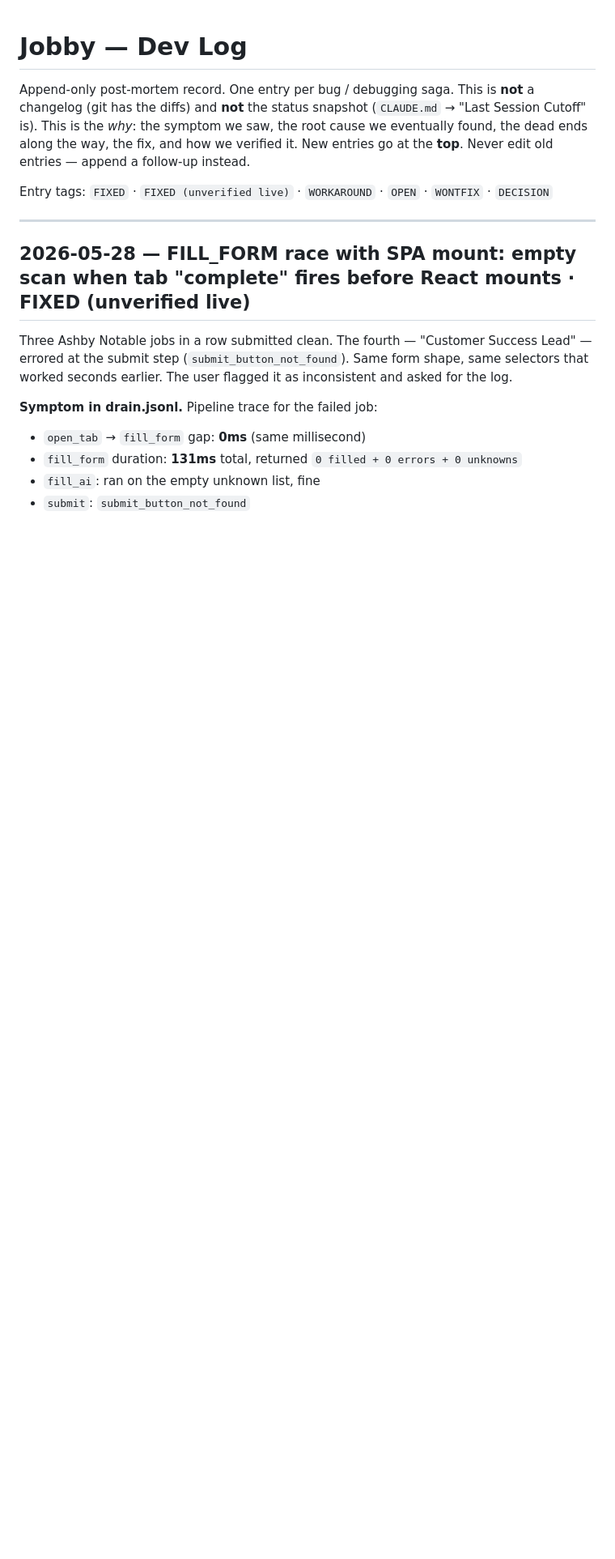
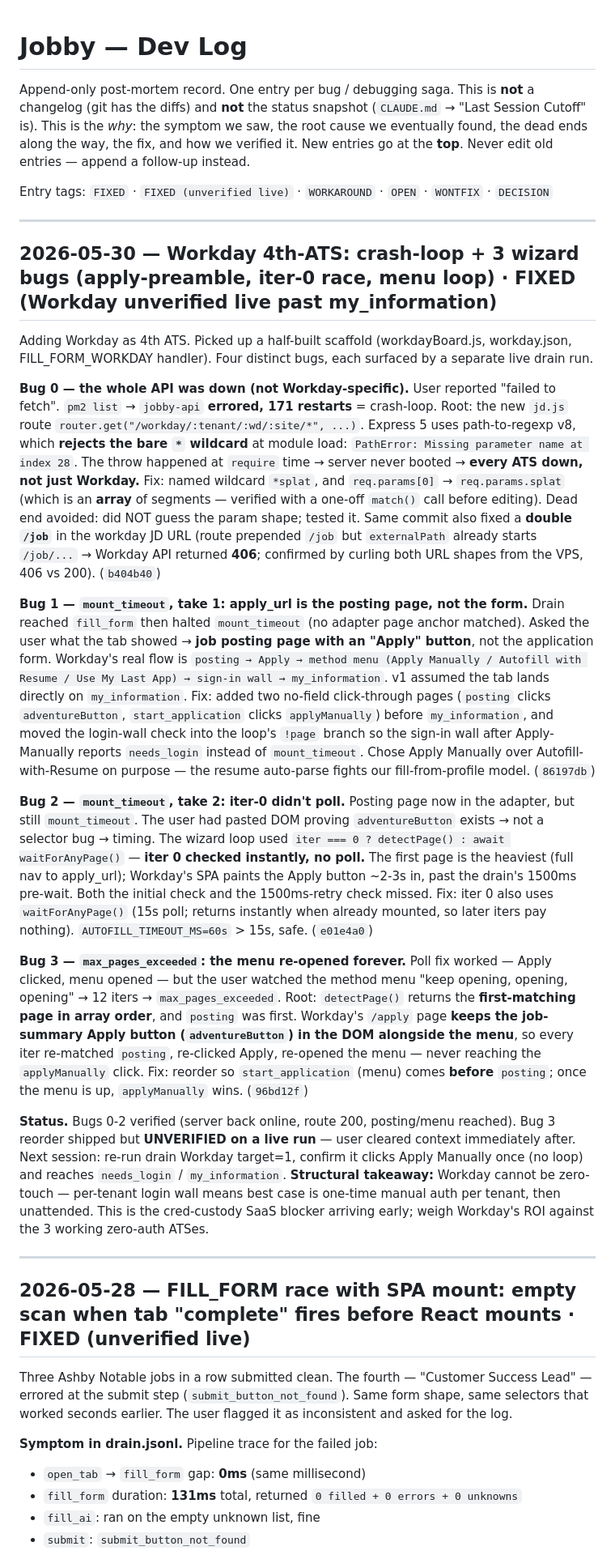
Before and after one commit to ZeeshanRehan/Jobby, a Markdown page: DEVLOG.md, the part around the change. Shown at 81% size. GitHub-like rendering; blank space fills up the shorter version.

Commit message:
docs: session cutoff + DEVLOG for Workday 4th-ATS (crash-loop + 3 wizard bugs)
Co-Authored-By: Claude Opus 4.8 <noreply@anthropic.com>

```diff
--- a/DEVLOG.md
+++ b/DEVLOG.md
@@ -6,6 +6,22 @@ the *why*: the symptom we saw, the root cause we eventually found, the dead ends
 and how we verified it. New entries go at the **top**. Never edit old entries — append a follow-up instead.
 
 Entry tags: `FIXED` · `FIXED (unverified live)` · `WORKAROUND` · `OPEN` · `WONTFIX` · `DECISION`
+
+---
+
+## 2026-05-30 — Workday 4th-ATS: crash-loop + 3 wizard bugs (apply-preamble, iter-0 race, menu loop)  ·  FIXED (Workday unverified live past my_information)
+
+Adding Workday as 4th ATS. Picked up a half-built scaffold (workdayBoard.js, workday.json, FILL_FORM_WORKDAY handler). Four distinct bugs, each surfaced by a separate live drain run.
+
+**Bug 0 — the whole API was down (not Workday-specific).** User reported "failed to fetch". `pm2 list` → `jobby-api` **errored, 171 restarts** = crash-loop. Root: the new `jd.js` route `router.get("/workday/:tenant/:wd/:site/*", ...)`. Express 5 uses path-to-regexp v8, which **rejects the bare `*` wildcard** at module load: `PathError: Missing parameter name at index 28`. The throw happened at `require` time → server never booted → **every ATS down, not just Workday.** Fix: named wildcard `*splat`, and `req.params[0]` → `req.params.splat` (which is an **array** of segments — verified with a one-off `match()` call before editing). Dead end avoided: did NOT guess the param shape; tested it. Same commit also fixed a **double `/job`** in the workday JD URL (route prepended `/job` but `externalPath` already starts `/job/...` → Workday API returned **406**; confirmed by curling both URL shapes from the VPS, 406 vs 200). (`b404b40`)
+
+**Bug 1 — `mount_timeout`, take 1: apply_url is the posting page, not the form.** Drain reached `fill_form` then halted `mount_timeout` (no adapter page anchor matched). Asked the user what the tab showed → **job posting page with an "Apply" button**, not the application form. Workday's real flow is `posting → Apply → method menu (Apply Manually / Autofill with Resume / Use My Last App) → sign-in wall → my_information`. v1 assumed the tab lands directly on `my_information`. Fix: added two no-field click-through pages (`posting` clicks `adventureButton`, `start_application` clicks `applyManually`) before `my_information`, and moved the login-wall check into the loop's `!page` branch so the sign-in wall after Apply-Manually reports `needs_login` instead of `mount_timeout`. Chose Apply Manually over Autofill-with-Resume on purpose — the resume auto-parse fights our fill-from-profile model. (`86197db`)
+
+**Bug 2 — `mount_timeout`, take 2: iter-0 didn't poll.** Posting page now in the adapter, but still `mount_timeout`. The user had pasted DOM proving `adventureButton` exists → not a selector bug → timing. The wizard loop used `iter === 0 ? detectPage() : await waitForAnyPage()` — **iter 0 checked instantly, no poll.** The first page is the heaviest (full nav to apply_url); Workday's SPA paints the Apply button ~2-3s in, past the drain's 1500ms pre-wait. Both the initial check and the 1500ms-retry check missed. Fix: iter 0 also uses `waitForAnyPage()` (15s poll; returns instantly when already mounted, so later iters pay nothing). `AUTOFILL_TIMEOUT_MS=60s` > 15s, safe. (`e01e4a0`)
+
+**Bug 3 — `max_pages_exceeded`: the menu re-opened forever.** Poll fix worked — Apply clicked, menu opened — but the user watched the method menu "keep opening, opening, opening" → 12 iters → `max_pages_exceeded`. Root: `detectPage()` returns the **first-matching page in array order**, and `posting` was first. Workday's `/apply` page **keeps the job-summary Apply button (`adventureButton`) in the DOM alongside the menu**, so every iter re-matched `posting`, re-clicked Apply, re-opened the menu — never reaching the `applyManually` click. Fix: reorder so `start_application` (menu) comes **before** `posting`; once the menu is up, `applyManually` wins. (`96bd12f`)
+
+**Status.** Bugs 0-2 verified (server back online, route 200, posting/menu reached). Bug 3 reorder shipped but **UNVERIFIED on a live run** — user cleared context immediately after. Next session: re-run drain Workday target=1, confirm it clicks Apply Manually once (no loop) and reaches `needs_login` / `my_information`. **Structural takeaway:** Workday cannot be zero-touch — per-tenant login wall means best case is one-time manual auth per tenant, then unattended. This is the cred-custody SaaS blocker arriving early; weigh Workday's ROI against the 3 working zero-auth ATSes.
 
 ---
 
```
Also changed, not shown: CLAUDE.md (+32 -22 lines).
